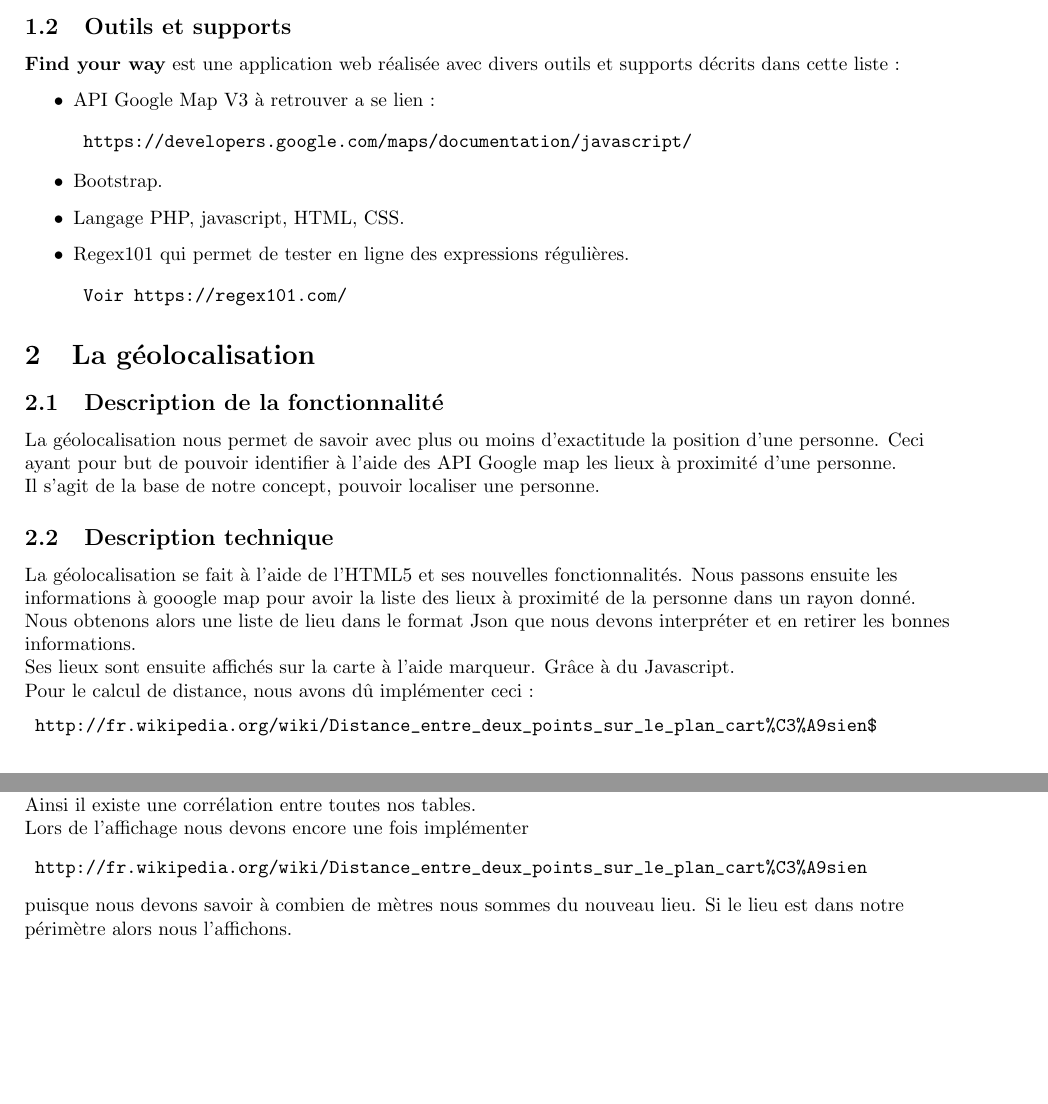
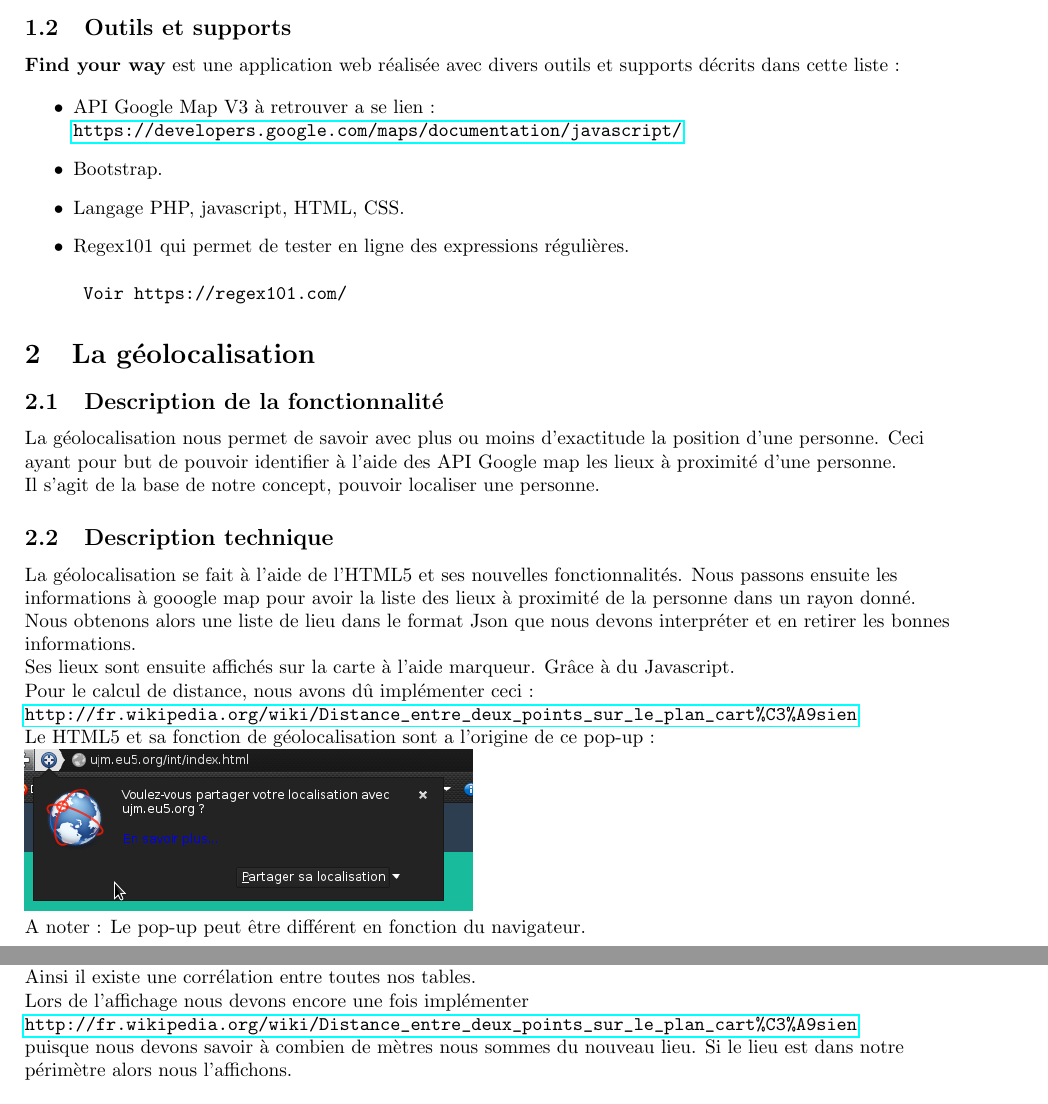
Before and after one commit to KBascol/Interoperabilite, a LaTeX document (Documents/rapport_interroperabilité.tex): two parts of pages 3 and 5 of 5, joined at a grey line, cut so that both start at the same text, the shorter picture padded with empty space. Compiled offline with pdfLaTeX.

Commit message:
Ajout image pop-up

```diff
--- a/Documents/rapport_interroperabilité.tex
+++ b/Documents/rapport_interroperabilité.tex
@@ -87,9 +87,7 @@ Ce rapport présentera dans un premier temps la fonctionnalité de géolocalisat
 \begin{itemize}
 
 \item API Google Map V3 à retrouver a se lien :
-\begin{verbatim}
-	https://developers.google.com/maps/documentation/javascript/
-\end{verbatim}
+\url{https://developers.google.com/maps/documentation/javascript/}
 
 \item Bootstrap.
 
@@ -123,9 +121,12 @@ Nous obtenons alors une liste de lieu dans le format Json que nous devons interp
 Ses lieux sont ensuite affichés sur la carte à l'aide marqueur. Grâce à du Javascript. \\
 
 Pour le calcul de distance, nous avons dû implémenter ceci :
-\begin{verbatim}
-	http://fr.wikipedia.org/wiki/Distance_entre_deux_points_sur_le_plan_cart%C3%A9sien$
-\end{verbatim}
+\url{http://fr.wikipedia.org/wiki/Distance_entre_deux_points_sur_le_plan_cart%C3%A9sien}
+
+Le HTML5 et sa fonction de géolocalisation sont a l'origine de ce pop-up :
+\includegraphics[scale=0.5]{./images/demande.png} \\
+
+A noter : Le pop-up peut être différent en fonction du navigateur.
 \end{flushleft}
 
 
@@ -195,9 +196,8 @@ Ici nous avons les 2 champs lieu qui sont les mêmes mais également le champs i
 Ainsi il existe une corrélation entre toutes nos tables. \\
 
 Lors de l'affichage nous devons encore une fois implémenter
-\begin{verbatim}
-	http://fr.wikipedia.org/wiki/Distance_entre_deux_points_sur_le_plan_cart%C3%A9sien
-\end{verbatim}
+\url{http://fr.wikipedia.org/wiki/Distance_entre_deux_points_sur_le_plan_cart%C3%A9sien}
+
 puisque nous devons savoir à combien de mètres nous sommes du nouveau lieu.
 Si le lieu est dans notre périmètre alors nous l'affichons.\\
 \end{flushleft}
```
Also changed, not shown: Documents/images/demande.png (added).
